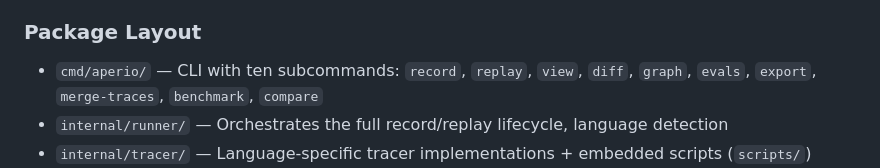
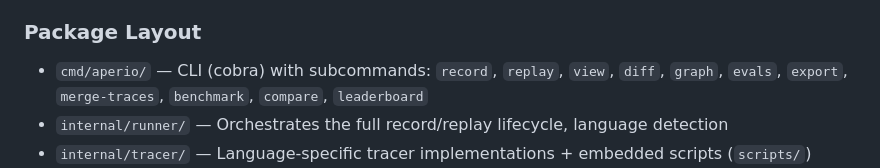
Before and after one commit to qiangli/aperio, a Markdown page: CLAUDE.md, the part around the change. Drawn GitHub-style.

Commit message:
Update CLAUDE.md CLI subcommand list

```diff
--- a/CLAUDE.md
+++ b/CLAUDE.md
@@ -34,7 +34,7 @@ After capture, traces flow through: **Merge** (correlate function + API spans by
 
 ### Package Layout
 
-- `cmd/aperio/` — CLI with ten subcommands: `record`, `replay`, `view`, `diff`, `graph`, `evals`, `export`, `merge-traces`, `benchmark`, `compare`
+- `cmd/aperio/` — CLI (cobra) with subcommands: `record`, `replay`, `view`, `diff`, `graph`, `evals`, `export`, `merge-traces`, `benchmark`, `compare`, `leaderboard`
 - `internal/runner/` — Orchestrates the full record/replay lifecycle, language detection
 - `internal/tracer/` — Language-specific tracer implementations + embedded scripts (`scripts/`)
 - `internal/proxy/` — MITM proxy with recorder, replayer, cassette format (YAML), body-aware matching, response normalization
```
